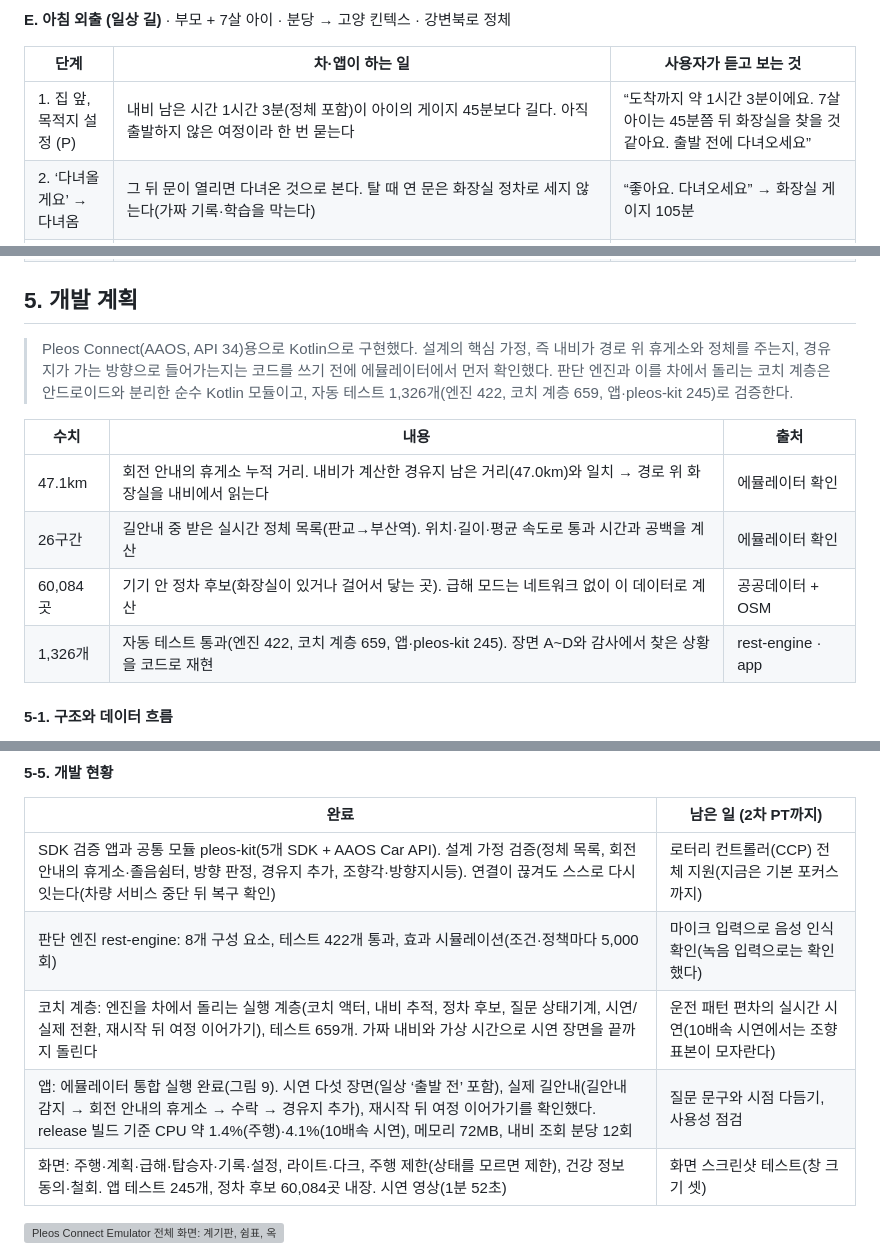
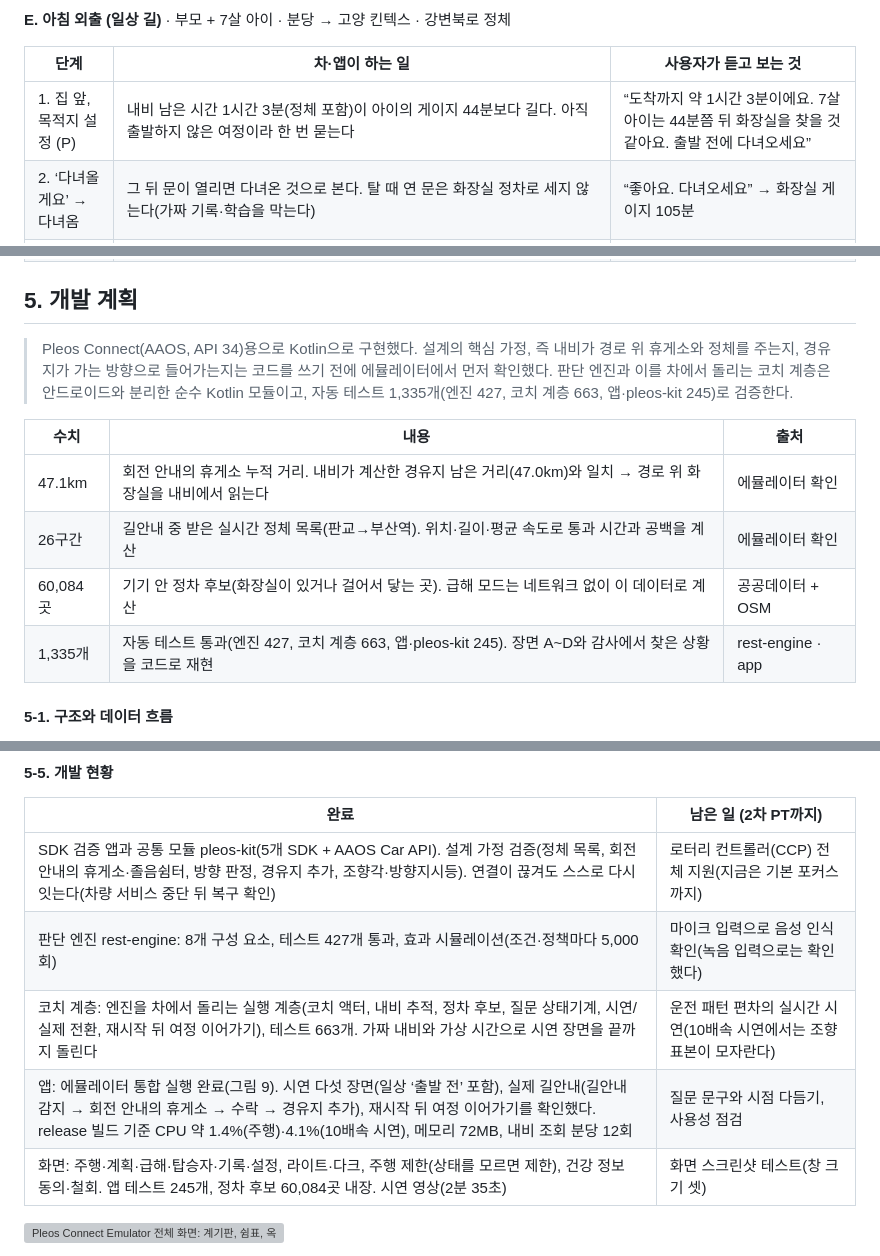
Before and after one commit to ezhyeok/hmg-appdev-challenge, a Markdown page: docs/plan/planning-doc.md, 3 parts joined by grey strips. Drawn GitHub-style; grey boxes are pictures that could not be loaded.

```diff
--- a/docs/plan/planning-doc.md
+++ b/docs/plan/planning-doc.md
@@ -161,21 +161,21 @@
 
 | 단계 | 차·앱이 하는 일 | 사용자가 듣고 보는 것 |
 |---|---|---|
-| 1. 집 앞, 목적지 설정 (P) | 내비 남은 시간 1시간 3분(정체 포함)이 아이의 게이지 45분보다 길다. 아직 출발하지 않은 여정이라 한 번 묻는다 | “도착까지 약 1시간 3분이에요. 7살 아이는 45분쯤 뒤 화장실을 찾을 것 같아요. 출발 전에 다녀오세요” |
+| 1. 집 앞, 목적지 설정 (P) | 내비 남은 시간 1시간 3분(정체 포함)이 아이의 게이지 44분보다 길다. 아직 출발하지 않은 여정이라 한 번 묻는다 | “도착까지 약 1시간 3분이에요. 7살 아이는 44분쯤 뒤 화장실을 찾을 것 같아요. 출발 전에 다녀오세요” |
 | 2. ‘다녀올게요’ → 다녀옴 | 그 뒤 문이 열리면 다녀온 것으로 본다. 탈 때 연 문은 화장실 정차로 세지 않는다(가짜 기록·학습을 막는다) | “좋아요. 다녀오세요” → 화장실 게이지 105분 |
 | 3. 시내 도로 | 진행 방향 5km 안의 지금 열린, 차를 세울 수 있는 공중화장실·주유소·공영주차장이 다음 화장실이다. 게이지가 바닥나거나 “아이가 화장실 가고 싶대”라고 하면 이곳을 묻는다(도심이라 ‘진입로 2km 전’ 규칙 없이, 지나치면 질문을 내린다) | ‘다음 화장실’ 카드: 정자역환승주차장 · 약 300m · 1분 · 진행 방향 · ‘가까운 화장실’ |
 | 4. 강변북로 정체 | 내비가 알려 주는 제한속도가 80이라 나들목으로만 드나드는 길이다: 직선 600m의 한강공원 화장실도 내린다. 고속도로 위에서는 지도 맞춤으로 같은 판단을 한다 | 길가 화장실을 다음 화장실로 보이지 않는다 |
 
 ## 5. 개발 계획
 
-> Pleos Connect(AAOS, API 34)용으로 Kotlin으로 구현했다. 설계의 핵심 가정, 즉 내비가 경로 위 휴게소와 정체를 주는지, 경유지가 가는 방향으로 들어가는지는 코드를 쓰기 전에 에뮬레이터에서 먼저 확인했다. 판단 엔진과 이를 차에서 돌리는 코치 계층은 안드로이드와 분리한 순수 Kotlin 모듈이고, 자동 테스트 1,326개(엔진 422, 코치 계층 659, 앱·pleos-kit 245)로 검증한다.
+> Pleos Connect(AAOS, API 34)용으로 Kotlin으로 구현했다. 설계의 핵심 가정, 즉 내비가 경로 위 휴게소와 정체를 주는지, 경유지가 가는 방향으로 들어가는지는 코드를 쓰기 전에 에뮬레이터에서 먼저 확인했다. 판단 엔진과 이를 차에서 돌리는 코치 계층은 안드로이드와 분리한 순수 Kotlin 모듈이고, 자동 테스트 1,335개(엔진 427, 코치 계층 663, 앱·pleos-kit 245)로 검증한다.
 
 | 수치 | 내용 | 출처 |
 |---|---|---|
 | 47.1km | 회전 안내의 휴게소 누적 거리. 내비가 계산한 경유지 남은 거리(47.0km)와 일치 → 경로 위 화장실을 내비에서 읽는다 | 에뮬레이터 확인 |
 | 26구간 | 길안내 중 받은 실시간 정체 목록(판교→부산역). 위치·길이·평균 속도로 통과 시간과 공백을 계산 | 에뮬레이터 확인 |
 | 60,084곳 | 기기 안 정차 후보(화장실이 있거나 걸어서 닿는 곳). 급해 모드는 네트워크 없이 이 데이터로 계산 | 공공데이터 + OSM |
-| 1,326개 | 자동 테스트 통과(엔진 422, 코치 계층 659, 앱·pleos-kit 245). 장면 A~D와 감사에서 찾은 상황을 코드로 재현 | rest-engine · app |
+| 1,335개 | 자동 테스트 통과(엔진 427, 코치 계층 663, 앱·pleos-kit 245). 장면 A~D와 감사에서 찾은 상황을 코드로 재현 | rest-engine · app |
 
 #### 5-1. 구조와 데이터 흐름
 
@@ -258,10 +258,10 @@
 | 완료 | 남은 일 (2차 PT까지) |
 |---|---|
 | SDK 검증 앱과 공통 모듈 pleos-kit(5개 SDK + AAOS Car API). 설계 가정 검증(정체 목록, 회전 안내의 휴게소·졸음쉼터, 방향 판정, 경유지 추가, 조향각·방향지시등). 연결이 끊겨도 스스로 다시 잇는다(차량 서비스 중단 뒤 복구 확인) | 로터리 컨트롤러(CCP) 전체 지원(지금은 기본 포커스까지) |
-| 판단 엔진 rest-engine: 8개 구성 요소, 테스트 422개 통과, 효과 시뮬레이션(조건·정책마다 5,000회) | 마이크 입력으로 음성 인식 확인(녹음 입력으로는 확인했다) |
-| 코치 계층: 엔진을 차에서 돌리는 실행 계층(코치 액터, 내비 추적, 정차 후보, 질문 상태기계, 시연/실제 전환, 재시작 뒤 여정 이어가기), 테스트 659개. 가짜 내비와 가상 시간으로 시연 장면을 끝까지 돌린다 | 운전 패턴 편차의 실시간 시연(10배속 시연에서는 조향 표본이 모자란다) |
+| 판단 엔진 rest-engine: 8개 구성 요소, 테스트 427개 통과, 효과 시뮬레이션(조건·정책마다 5,000회) | 마이크 입력으로 음성 인식 확인(녹음 입력으로는 확인했다) |
+| 코치 계층: 엔진을 차에서 돌리는 실행 계층(코치 액터, 내비 추적, 정차 후보, 질문 상태기계, 시연/실제 전환, 재시작 뒤 여정 이어가기), 테스트 663개. 가짜 내비와 가상 시간으로 시연 장면을 끝까지 돌린다 | 운전 패턴 편차의 실시간 시연(10배속 시연에서는 조향 표본이 모자란다) |
 | 앱: 에뮬레이터 통합 실행 완료(그림 9). 시연 다섯 장면(일상 ‘출발 전’ 포함), 실제 길안내(길안내 감지 → 회전 안내의 휴게소 → 수락 → 경유지 추가), 재시작 뒤 여정 이어가기를 확인했다. release 빌드 기준 CPU 약 1.4%(주행)·4.1%(10배속 시연), 메모리 72MB, 내비 조회 분당 12회 | 질문 문구와 시점 다듬기, 사용성 점검 |
-| 화면: 주행·계획·급해·탑승자·기록·설정, 라이트·다크, 주행 제한(상태를 모르면 제한), 건강 정보 동의·철회. 앱 테스트 245개, 정차 후보 60,084곳 내장. 시연 영상(1분 52초) | 화면 스크린샷 테스트(창 크기 셋) |
+| 화면: 주행·계획·급해·탑승자·기록·설정, 라이트·다크, 주행 제한(상태를 모르면 제한), 건강 정보 동의·철회. 앱 테스트 245개, 정차 후보 60,084곳 내장. 시연 영상(2분 35초) | 화면 스크린샷 테스트(창 크기 셋) |
 
 ![Pleos Connect Emulator 전체 화면: 계기판, 쉼표, 옥산휴게소로 길안내 중인 Pleos 내비](assets/emu/full-screen.png)
 
```
Also changed, not shown: other parts of docs/plan/planning-doc.md (+2 -2 lines), README.md (+1 -1 lines), docs/plan/assets/fig-hero.png, 5 other files.
